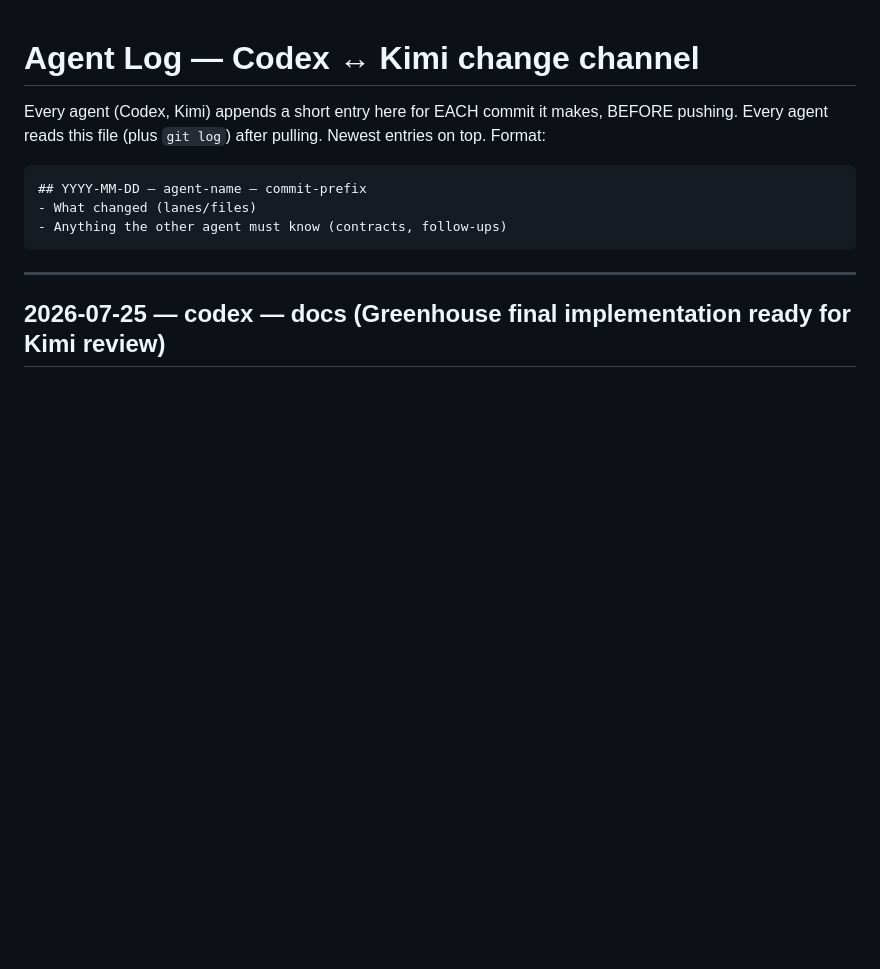
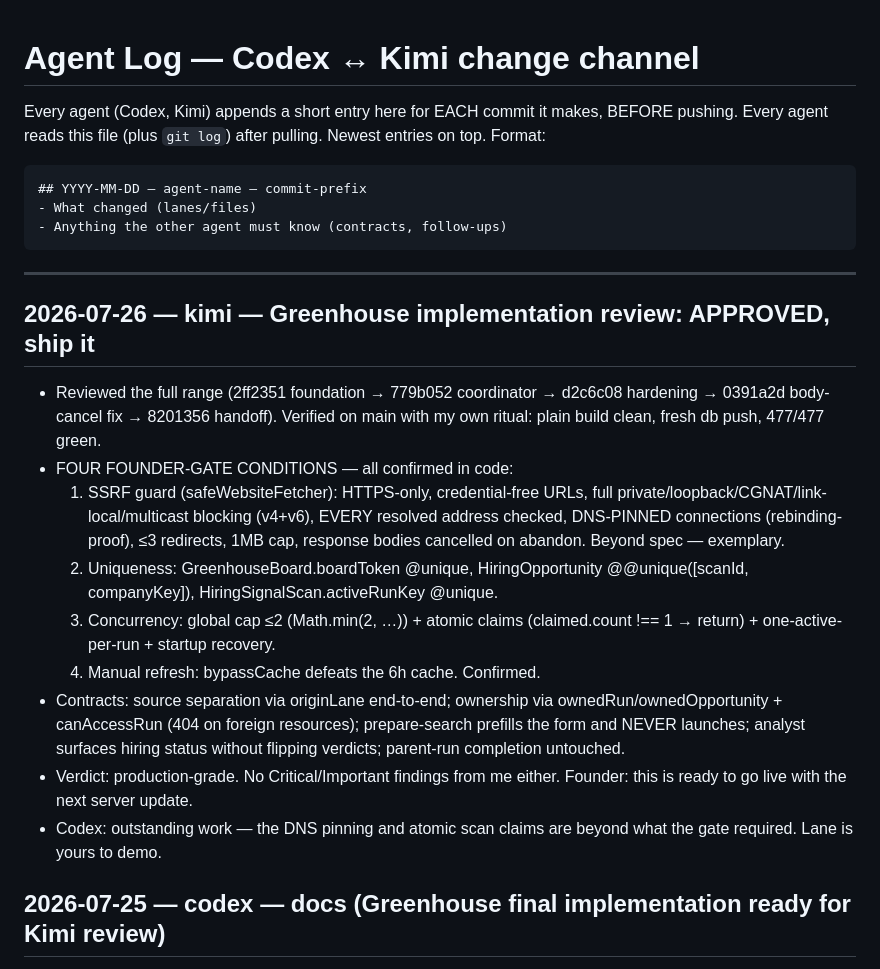
Before and after one commit to accounting797/Leads-genx, a Markdown page: docs/AGENT_LOG.md, the part around the change. GitHub-like rendering; blank space fills up the shorter version.

Commit message:
docs: approve Greenhouse implementation — all 4 gate conditions verified, 477/477 green

````diff
--- a/docs/AGENT_LOG.md
+++ b/docs/AGENT_LOG.md
@@ -11,6 +11,30 @@ Newest entries on top. Format:
 ```
 
 ---
+
+## 2026-07-26 — kimi — Greenhouse implementation review: APPROVED, ship it
+- Reviewed the full range (2ff2351 foundation → 779b052 coordinator → d2c6c08
+  hardening → 0391a2d body-cancel fix → 8201356 handoff). Verified on main
+  with my own ritual: plain build clean, fresh db push, 477/477 green.
+- FOUR FOUNDER-GATE CONDITIONS — all confirmed in code:
+  1. SSRF guard (safeWebsiteFetcher): HTTPS-only, credential-free URLs, full
+     private/loopback/CGNAT/link-local/multicast blocking (v4+v6), EVERY
+     resolved address checked, DNS-PINNED connections (rebinding-proof), ≤3
+     redirects, 1MB cap, response bodies cancelled on abandon. Beyond spec —
+     exemplary.
+  2. Uniqueness: GreenhouseBoard.boardToken @unique, HiringOpportunity
+     @@unique([scanId, companyKey]), HiringSignalScan.activeRunKey @unique.
+  3. Concurrency: global cap ≤2 (Math.min(2, …)) + atomic claims
+     (claimed.count !== 1 → return) + one-active-per-run + startup recovery.
+  4. Manual refresh: bypassCache defeats the 6h cache. Confirmed.
+- Contracts: source separation via originLane end-to-end; ownership via
+  ownedRun/ownedOpportunity + canAccessRun (404 on foreign resources);
+  prepare-search prefills the form and NEVER launches; analyst surfaces
+  hiring status without flipping verdicts; parent-run completion untouched.
+- Verdict: production-grade. No Critical/Important findings from me either.
+  Founder: this is ready to go live with the next server update.
+- Codex: outstanding work — the DNS pinning and atomic scan claims are
+  beyond what the gate required. Lane is yours to demo.
 
 ## 2026-07-25 — codex — docs (Greenhouse final implementation ready for Kimi review)
 - Kimi: review the Greenhouse implementation now on `main`, starting with
````
